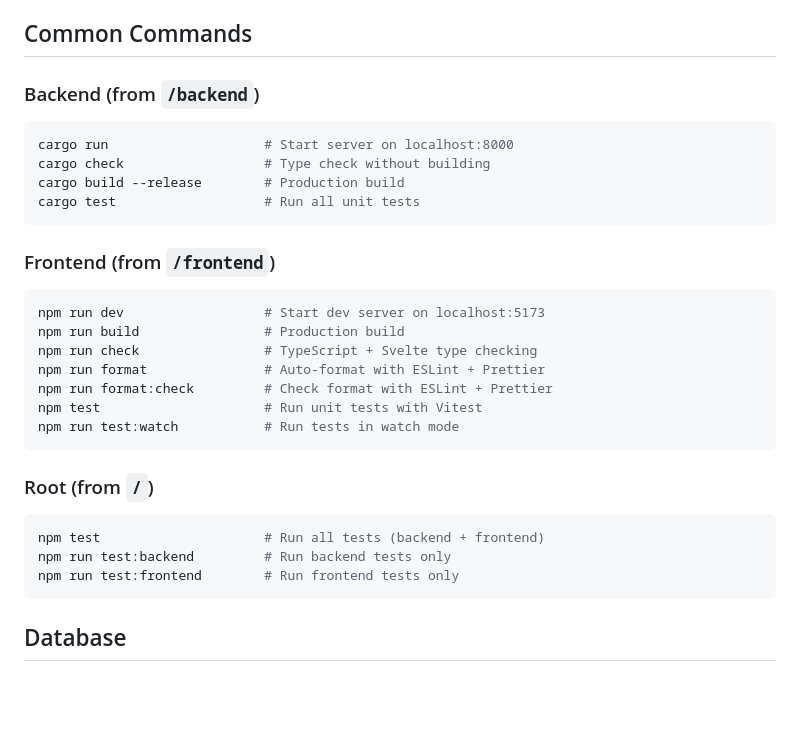
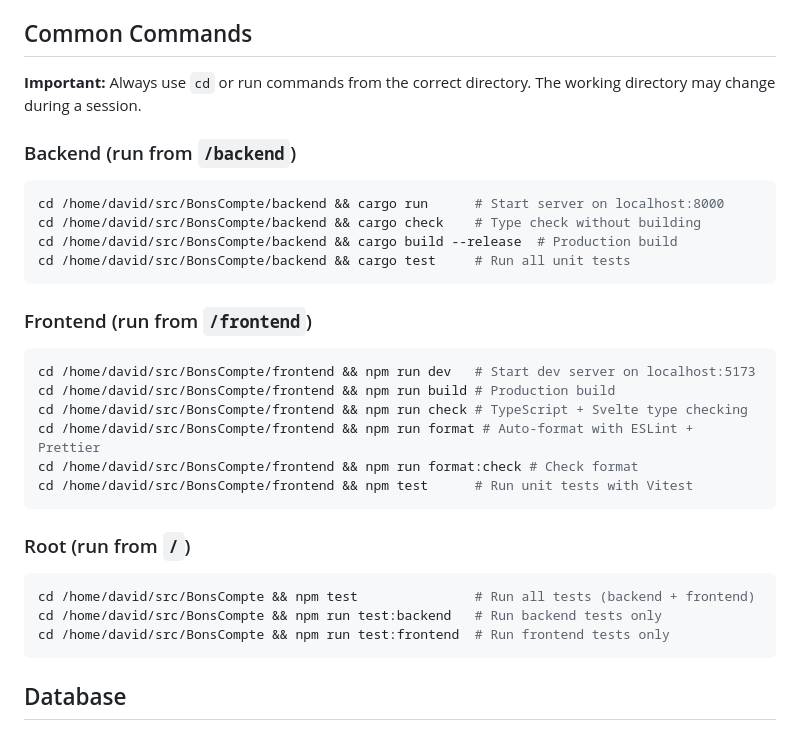
Before and after one commit to bassdr/BonsCompte, a Markdown page: CLAUDE.md, the part around the change. GitHub-like rendering; blank space fills up the shorter version.

Commit message:
Update CLAUDE.d to avoid running commands in the wrong folder

````diff
--- a/CLAUDE.md
+++ b/CLAUDE.md
@@ -13,30 +13,31 @@ BonsCompte is a financial coordination tool for shared living situations (roomma
 
 ## Common Commands
 
-### Backend (from `/backend`)
+**Important:** Always use `cd` or run commands from the correct directory. The working directory may change during a session.
+
+### Backend (run from `/backend`)
 ```bash
-cargo run                    # Start server on localhost:8000
-cargo check                  # Type check without building
-cargo build --release        # Production build
-cargo test                   # Run all unit tests
+cd /home/david/src/BonsCompte/backend && cargo run      # Start server on localhost:8000
+cd /home/david/src/BonsCompte/backend && cargo check    # Type check without building
+cd /home/david/src/BonsCompte/backend && cargo build --release  # Production build
+cd /home/david/src/BonsCompte/backend && cargo test     # Run all unit tests
 ```
 
-### Frontend (from `/frontend`)
+### Frontend (run from `/frontend`)
 ```bash
-npm run dev                  # Start dev server on localhost:5173
-npm run build                # Production build
-npm run check                # TypeScript + Svelte type checking
-npm run format               # Auto-format with ESLint + Prettier
-npm run format:check         # Check format with ESLint + Prettier
-npm test                     # Run unit tests with Vitest
-npm run test:watch           # Run tests in watch mode
+cd /home/david/src/BonsCompte/frontend && npm run dev   # Start dev server on localhost:5173
+cd /home/david/src/BonsCompte/frontend && npm run build # Production build
+cd /home/david/src/BonsCompte/frontend && npm run check # TypeScript + Svelte type checking
+cd /home/david/src/BonsCompte/frontend && npm run format # Auto-format with ESLint + Prettier
+cd /home/david/src/BonsCompte/frontend && npm run format:check # Check format
+cd /home/david/src/BonsCompte/frontend && npm test      # Run unit tests with Vitest
 ```
 
-### Root (from `/`)
+### Root (run from `/`)
 ```bash
-npm test                     # Run all tests (backend + frontend)
-npm run test:backend         # Run backend tests only
-npm run test:frontend        # Run frontend tests only
+cd /home/david/src/BonsCompte && npm test               # Run all tests (backend + frontend)
+cd /home/david/src/BonsCompte && npm run test:backend   # Run backend tests only
+cd /home/david/src/BonsCompte && npm run test:frontend  # Run frontend tests only
 ```
 
 ## Database
````
